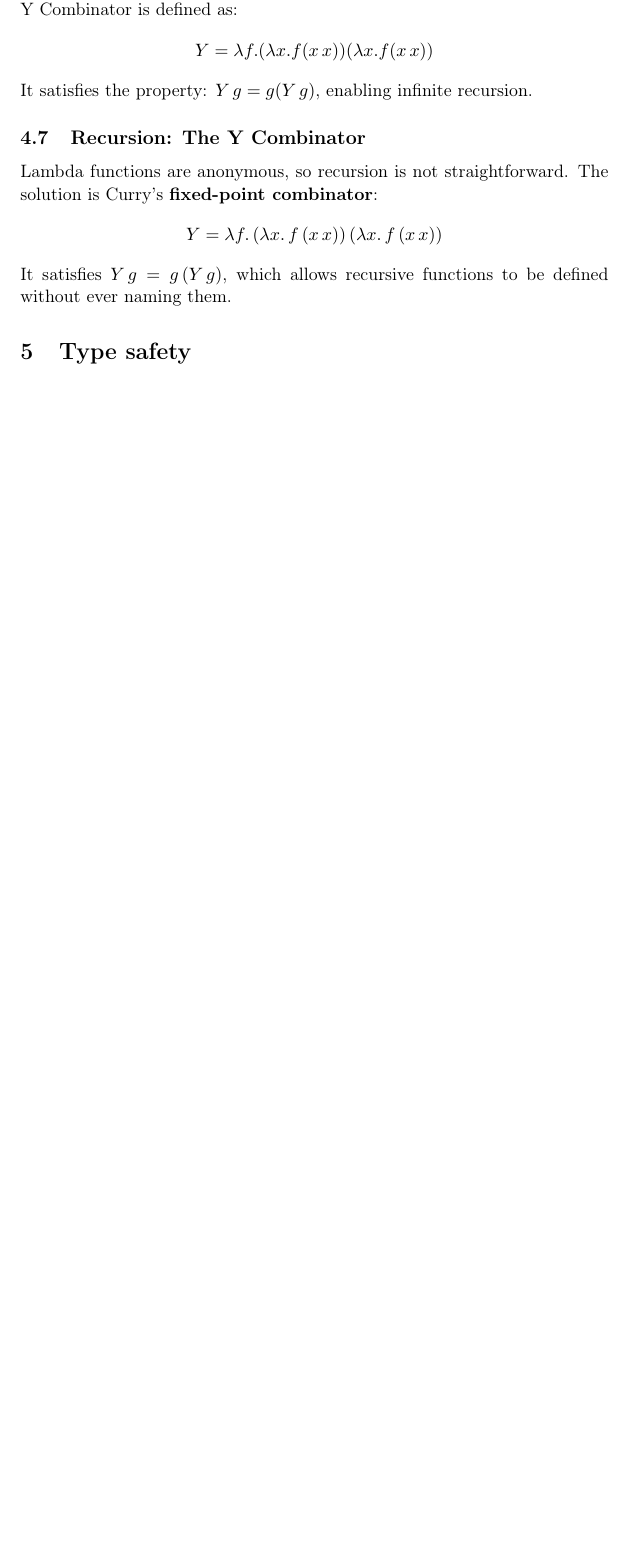
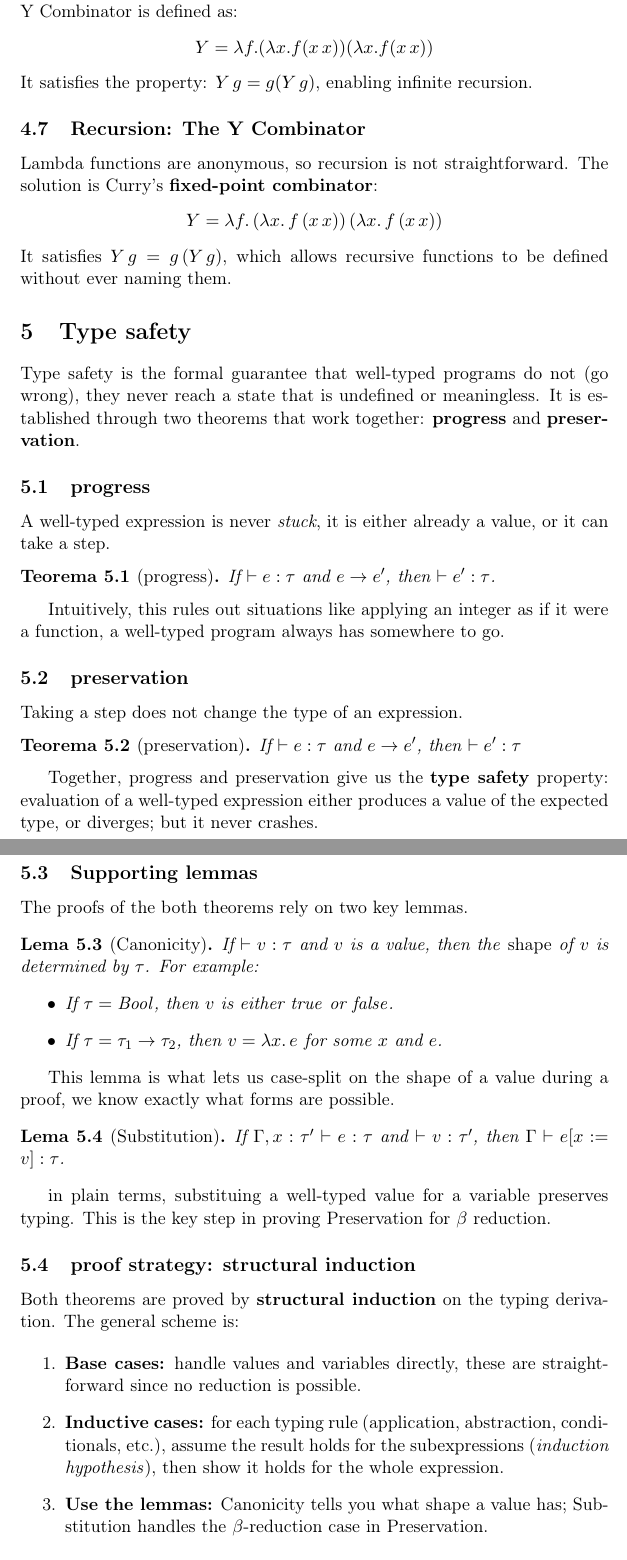
Before and after one commit to Carlixgonzam/Programming-Languages-Notes, a LaTeX document (topics/01-operational-semantics/main.tex, which reads topics/01-operational-semantics/sections/05-type-safety.tex): part of page 8 of 8 before the commit and two parts of pages 8 and 9 of 9 after it, the two joined at a grey line, cut so that both start at the same text, the shorter picture padded with empty space. Compiled offline with pdfLaTeX.

Commit message:
type safety done

```diff
--- a/topics/01-operational-semantics/sections/05-type-safety.tex
+++ b/topics/01-operational-semantics/sections/05-type-safety.tex
@@ -8,3 +8,59 @@
 %   - Lema de canonicidad de valores
 %   - Lema de sustitución
 %   - Esquema de la demostración por inducción estructural
+Type safety is the formal guarantee that well-typed programs do not (go wrong), they never reach a state that is undefined or meaningless. It is established through two theorems that work together: \textbf{progress} and \textbf{preservation}.
+
+\subsection{progress}
+A well-typed expression is never \emph{stuck}, it is either already a value, or it can take a step.
+\begin{theorem}[progress]
+If $\vdash e : \tau$ and $e \reduces e'$, then $\vdash e' : \tau$.
+\end{theorem}
+
+Intuitively, this rules out situations like applying an integer as if it were a function, a well-typed program always has somewhere to go.
+
+\subsection{preservation}
+Taking a step does not change the type of an expression.
+
+\begin{theorem}[preservation]
+If $\vdash e : \tau$ and $e \reduces e'$, then $\vdash e' : \tau$
+\end{theorem}
+
+Together, progress and preservation give us the \textbf{type safety} property: evaluation of a well-typed expression either produces a value of the expected type, or diverges; but it never crashes.
+
+\subsection{Supporting lemmas}
+The proofs of the both theorems rely on two key lemmas.
+\begin{lemma}[Canonicity]
+If $\vdash v : \tau$ and $v$ is a value, then the \emph{shape} of $v$
+is determined by $\tau$. For example:
+\begin{itemize}
+    \item If $\tau = \mathit{Bool}$, then $v$ is either $\mathit{true}$
+    or $\mathit{false}$.
+    \item If $\tau = \tau_1 \to \tau_2$, then $v = \lambda x.\, e$ for
+    some $x$ and $e$.
+\end{itemize}
+\end{lemma}
+
+This lemma is what lets us case-split on the shape of a value during a proof, we know exactly what forms are possible.
+
+\begin{lemma}[Substitution]
+If $\Gamma, x : \tau' \vdash e : \tau$ and $\vdash v : \tau'$, then
+$\Gamma \vdash e[x := v] : \tau$.
+\end{lemma}
+
+in plain terms, substituing a well-typed value for a variable preserves typing. This is the key step in proving Preservation for $\beta$ reduction.
+
+\subsection{proof strategy: structural induction}
+Both theorems are proved by \textbf{structural induction} on the typing derivation. The general scheme is:
+
+\begin{enumerate}
+    \item \textbf{Base cases:} handle values and variables directly, these are straightforward since no reduction is possible.
+    \item \textbf{Inductive cases:} for each typing rule (application,
+    abstraction, conditionals, etc.), assume the result holds for the
+    subexpressions (\emph{induction hypothesis}), then show it holds for
+    the whole expression.
+    \item \textbf{Use the lemmas:} Canonicity tells you what shape a
+    value has; Substitution handles the $\beta$-reduction case in
+    Preservation.
+\end{enumerate}
+
+the structure of the proof closely mirrors the structure of the language, one case per typing rule. Once you see the patternm it becomes mechanical.
```
Also changed, not shown: topics/01-operational-semantics/main.pdf.
